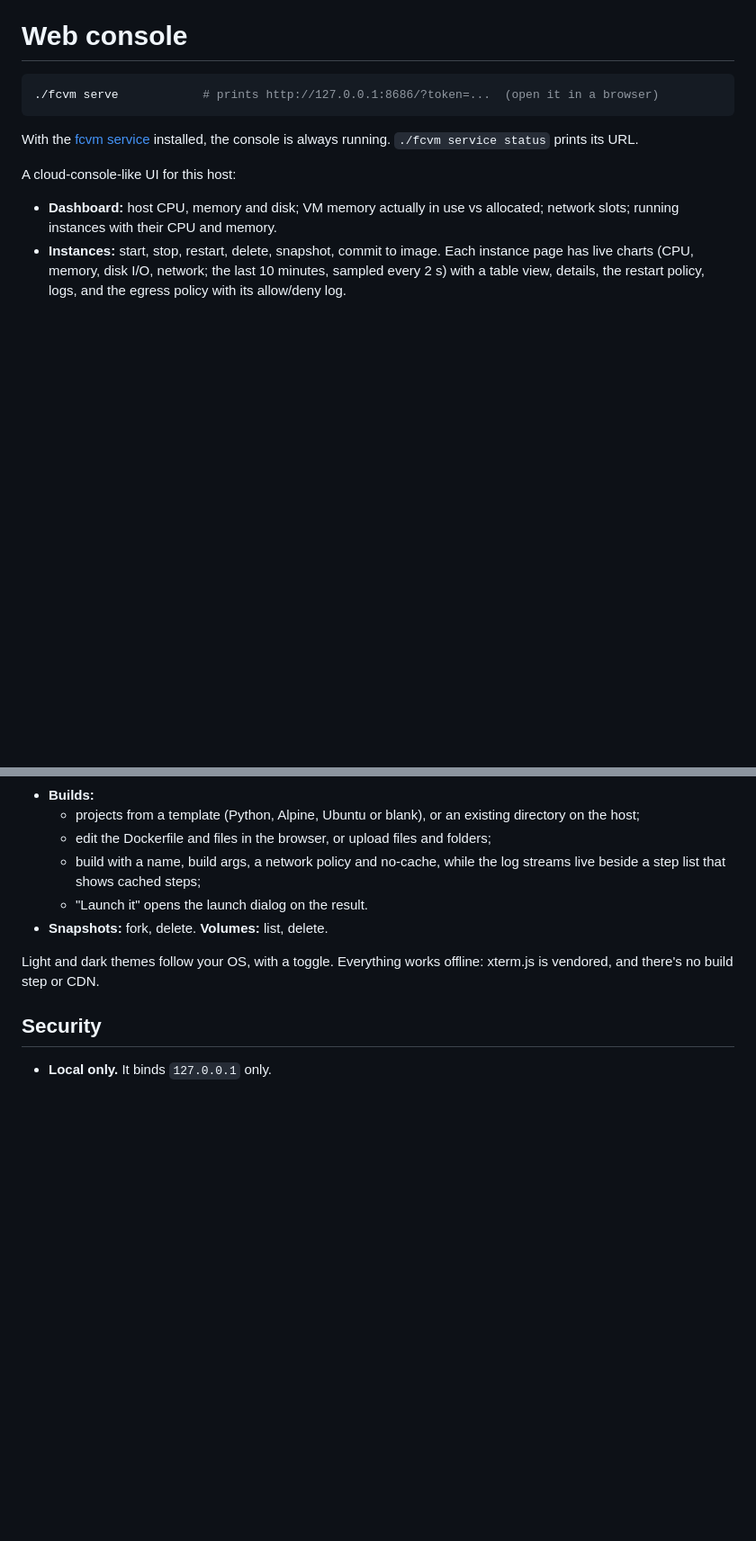
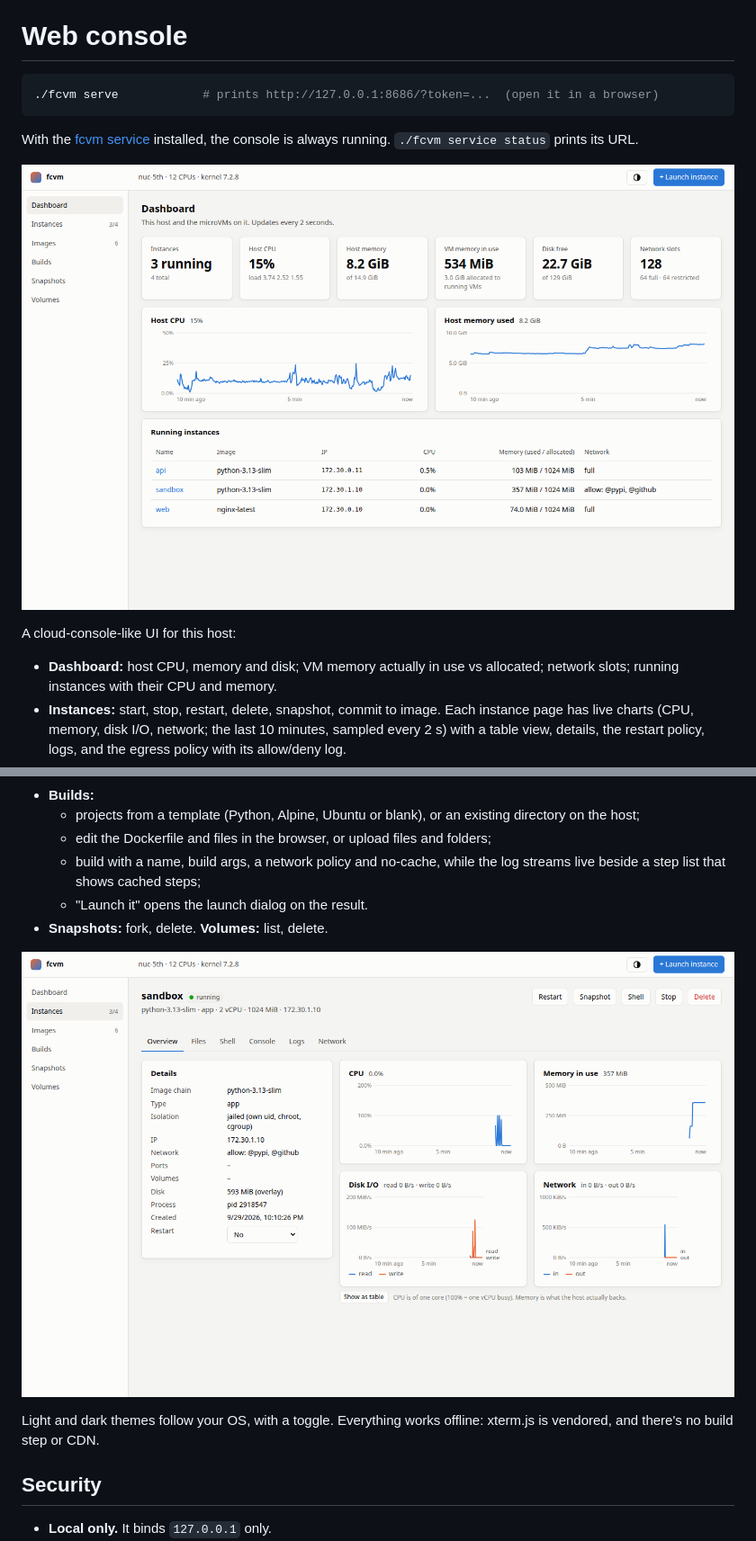
Before and after one commit to carlosbravoa/fcvm, a Markdown page: docs/web-console.md, 2 parts joined by grey strips. Shown at 90% size. GitHub-like rendering; pictures changed too: docs/img/console-dashboard.png (added), docs/img/console-instance.png (added); blank space fills up the shorter version.

```diff
--- a/docs/web-console.md
+++ b/docs/web-console.md
@@ -6,6 +6,8 @@
 
 With the [fcvm service](service.md) installed, the console is always
 running. `./fcvm service status` prints its URL.
+
+![Dashboard](img/console-dashboard.png)
 
 A cloud-console-like UI for this host:
 - **Dashboard:** host CPU, memory and disk; VM memory actually in use vs
@@ -43,6 +45,8 @@ A cloud-console-like UI for this host:
   - "Launch it" opens the launch dialog on the result.
 - **Snapshots:** fork, delete. **Volumes:** list, delete.
 
+![An instance: details, restart policy and live charts](img/console-instance.png)
+
 Light and dark themes follow your OS, with a toggle. Everything works
 offline: xterm.js is vendored, and there's no build step or CDN.
 
```
Also changed, not shown: README.md (+12 -3 lines).
